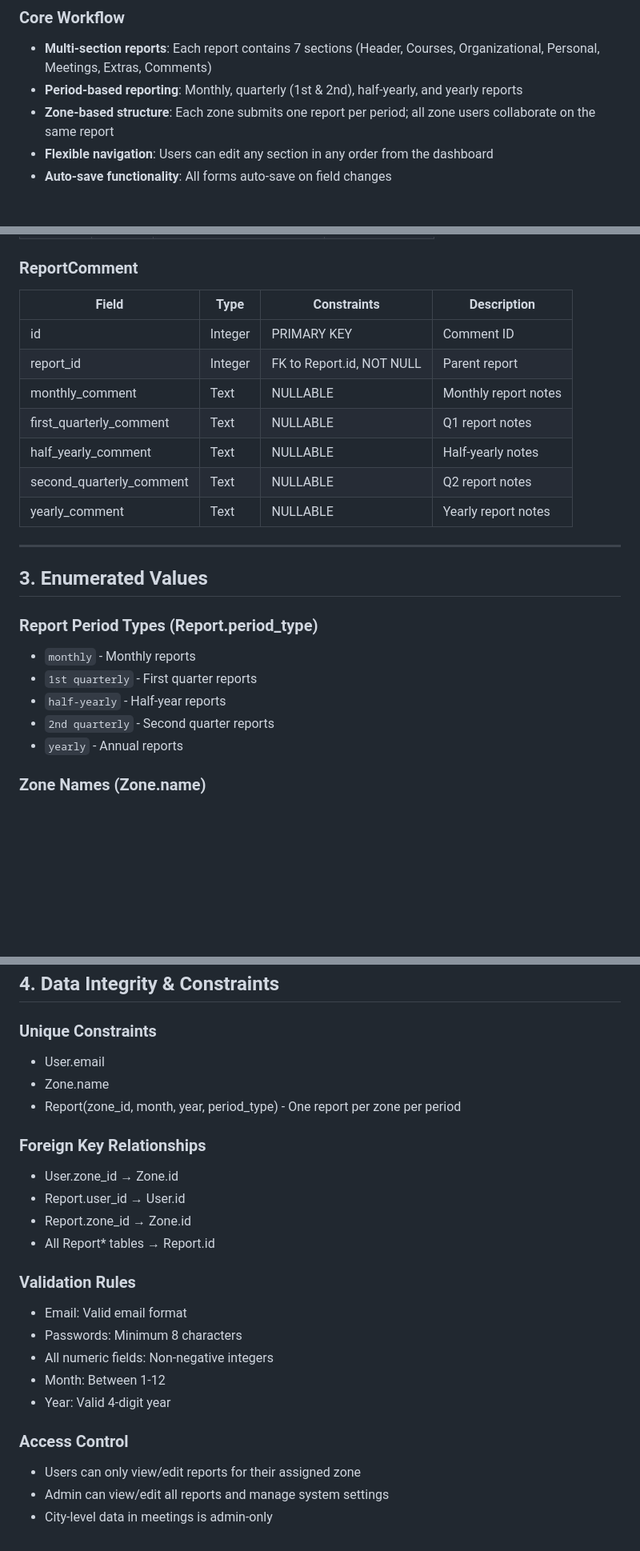
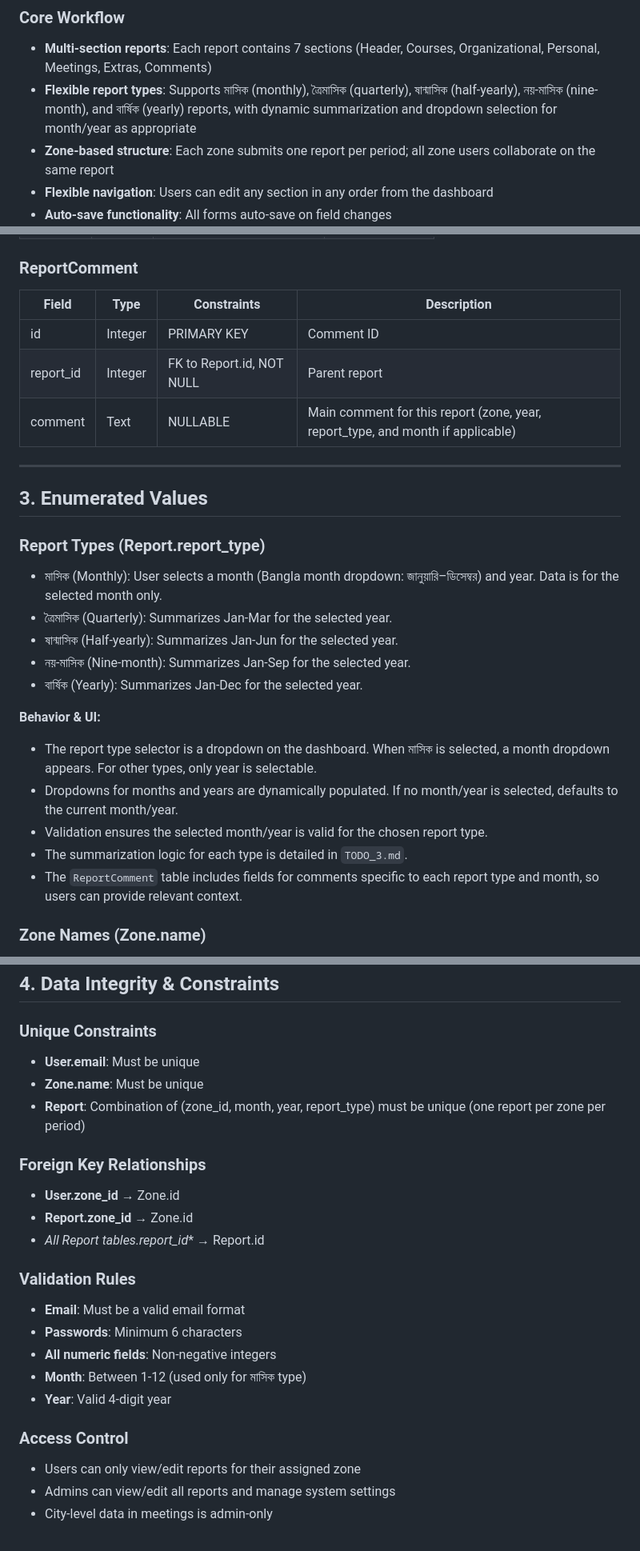
Before and after one commit to Jabir-A-H/report-submission, a Markdown page: TODO.md, 3 parts joined by grey strips. Shown at 80% size. Drawn GitHub-style; blank space fills up the shorter version.

```diff
--- a/TODO.md
+++ b/TODO.md
@@ -14,7 +14,7 @@
 
 ### Core Workflow
 - **Multi-section reports**: Each report contains 7 sections (Header, Courses, Organizational, Personal, Meetings, Extras, Comments)
-- **Period-based reporting**: Monthly, quarterly (1st & 2nd), half-yearly, and yearly reports
+- **Flexible report types**: Supports মাসিক (monthly), ত্রৈমাসিক (quarterly), ষান্মাসিক (half-yearly), নয়-মাসিক (nine-month), and বার্ষিক (yearly) reports, with dynamic summarization and dropdown selection for month/year as appropriate
 - **Zone-based structure**: Each zone submits one report per period; all zone users collaborate on the same report
 - **Flexible navigation**: Users can edit any section in any order from the dashboard
 - **Auto-save functionality**: All forms auto-save on field changes
@@ -137,26 +137,31 @@
 | number    | Integer | NOT NULL, DEFAULT 0       | Count/quantity    |
 
 ### ReportComment
-| Field                    | Type    | Constraints               | Description          |
-| ------------------------ | ------- | ------------------------- | -------------------- |
-| id                       | Integer | PRIMARY KEY               | Comment ID           |
-| report_id                | Integer | FK to Report.id, NOT NULL | Parent report        |
-| monthly_comment          | Text    | NULLABLE                  | Monthly report notes |
-| first_quarterly_comment  | Text    | NULLABLE                  | Q1 report notes      |
-| half_yearly_comment      | Text    | NULLABLE                  | Half-yearly notes    |
-| second_quarterly_comment | Text    | NULLABLE                  | Q2 report notes      |
-| yearly_comment           | Text    | NULLABLE                  | Yearly report notes  |
+| Field     | Type    | Constraints               | Description                                                                     |
+| --------- | ------- | ------------------------- | ------------------------------------------------------------------------------- |
+| id        | Integer | PRIMARY KEY               | Comment ID                                                                      |
+| report_id | Integer | FK to Report.id, NOT NULL | Parent report                                                                   |
+| comment   | Text    | NULLABLE                  | Main comment for this report (zone, year, report_type, and month if applicable) |
 
 ---
 
 ## 3. Enumerated Values
 
-### Report Period Types (Report.period_type)
-- `monthly` - Monthly reports
-- `1st quarterly` - First quarter reports
-- `half-yearly` - Half-year reports
-- `2nd quarterly` - Second quarter reports
-- `yearly` - Annual reports
+### Report Types (Report.report_type)
+- মাসিক (Monthly): User selects a month (Bangla month dropdown: জানুয়ারি–ডিসেম্বর) and year. Data is for the selected month only.
+- ত্রৈমাসিক (Quarterly): Summarizes Jan-Mar for the selected year.
+- ষান্মাসিক (Half-yearly): Summarizes Jan-Jun for the selected year.
+- নয়-মাসিক (Nine-month): Summarizes Jan-Sep for the selected year.
+- বার্ষিক (Yearly): Summarizes Jan-Dec for the selected year.
+
+
+
+**Behavior & UI:**
+- The report type selector is a dropdown on the dashboard. When মাসিক is selected, a month dropdown appears. For other types, only year is selectable.
+- Dropdowns for months and years are dynamically populated. If no month/year is selected, defaults to the current month/year.
+- Validation ensures the selected month/year is valid for the chosen report type.
+- The summarization logic for each type is detailed in `TODO_3.md`.
+- The `ReportComment` table includes fields for comments specific to each report type and month, so users can provide relevant context.
 
 ### Zone Names (Zone.name)
 - শ্যামপুর জোন
@@ -227,24 +232,23 @@
 ## 4. Data Integrity & Constraints
 
 ### Unique Constraints
-- User.email
-- Zone.name
-- Report(zone_id, month, year, period_type) - One report per zone per period
+- **User.email**: Must be unique
+- **Zone.name**: Must be unique
+- **Report**: Combination of (zone_id, month, year, report_type) must be unique (one report per zone per period)
 
 ### Foreign Key Relationships
-- User.zone_id → Zone.id
-- Report.user_id → User.id
-- Report.zone_id → Zone.id
-- All Report* tables → Report.id
+- **User.zone_id** → Zone.id
+- **Report.zone_id** → Zone.id
+- **All Report* tables.report_id** → Report.id
 
 ### Validation Rules
-- Email: Valid email format
-- Passwords: Minimum 8 characters
-- All numeric fields: Non-negative integers
-- Month: Between 1-12
-- Year: Valid 4-digit year
+- **Email**: Must be a valid email format
+- **Passwords**: Minimum 6 characters
+- **All numeric fields**: Non-negative integers
+- **Month**: Between 1-12 (used only for মাসিক type)
+- **Year**: Valid 4-digit year
 
 ### Access Control
 - Users can only view/edit reports for their assigned zone
-- Admin can view/edit all reports and manage system settings
+- Admins can view/edit all reports and manage system settings
 - City-level data in meetings is admin-only
```
Also changed, not shown: other parts of TODO.md (+9 -9 lines).
